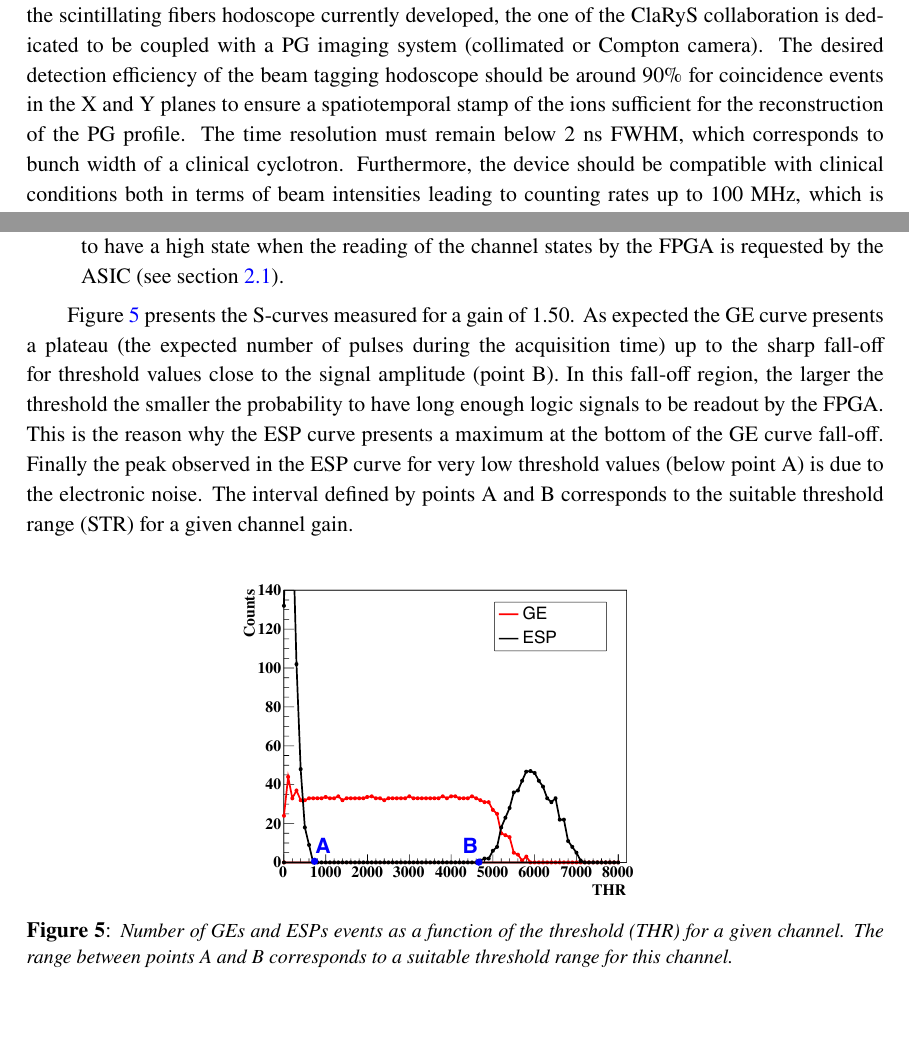
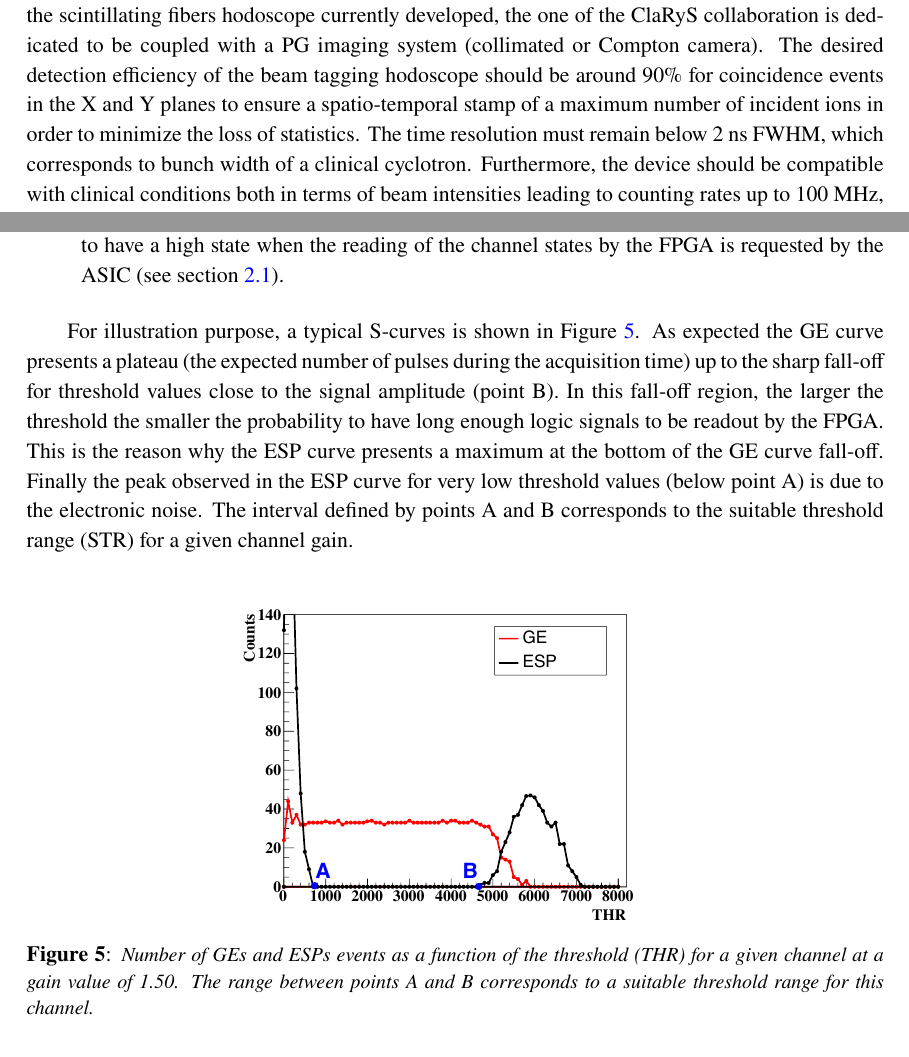
Before and after one commit to Oreste-ALLEGRINI/Article_CLaRyS_Hodoscope, a LaTeX document (jinst-latex-sample.tex): two parts of pages 3 and 8 of 17, joined at a grey line, cut so that both start at the same text, the shorter picture padded with empty space. Compiled offline with pdfLaTeX.

Commit message:
Modifications 08_10_2020

```diff
--- a/jinst-latex-sample.tex
+++ b/jinst-latex-sample.tex
@@ -101,7 +101,7 @@ Besides the production of $\beta+$ emitters, nuclear reactions also lead to the
 
 TOF measurement requires a time reference which can't be given by the current beam monitoring systems implemented in clinical facilities, based on ionization chambers \cite{Stelzer2002} since they are not designed to provide such a timestamp. The solution consisting to use the accelerator radio-frequency (RF) as time reference would have the advantage of simplicity, when there are a perfect periodicity and short ion bunches (cyclotron accelerators). However, the precise correlation between the RF phase and the ion/bunch arrival can be obtained in mono-energetic beam conditions only. Indeed the use of degraders to change beam energies in cyclotrons introduces time dispersion and shifts of bunches. Moreover, small variations of the cyclotron’s magnetic field slightly affect the orbital frequency of the ion trajectories. Hence a small phase shift can occur at each turn between the ion trajectory and the RF signal, which results in a time-varying measurable mismatch \cite{Petzoldt2016}. Several solutions are currently being studied to surrogate the use of accelerator RF and provide a more accurate time reference corresponding to the arrival of incident ions or ion bunches.
 
-Several devices under development based on scintillating fibers provide particles tracking with integration \cite{Leverington2018} or particle-per-particle \cite{Horikawa2004, Achenbach2008, Braccini2012} acquisition mode for various fields of application, including proton radiography \cite{Presti2016} and ion-range verification during hadrontherapy \cite{PAPA2016}. Recently, the performance of a time-tracker for a prompt-gamma spectroscopy system allowing for a background TOF rejection with a sub-nanosecond time resolution has been demonstrated \cite{Martins2020}. Among the scintillating fibers hodoscope currently developed, the one of the ClaRyS collaboration is dedicated to be coupled with a PG imaging system (collimated or Compton camera). The desired detection efficiency of the beam tagging hodoscope should be around 90\% for coincidence events in the X and Y planes to ensure a spatiotemporal stamp of the ions sufficient for the reconstruction of the PG profile. The time resolution must remain below 2~ns FWHM, which corresponds to bunch width of a clinical cyclotron. Furthermore, the device should be compatible with clinical conditions both in terms of beam intensities leading to counting rates up to 100~MHz, which is almost the frequency at which the ion bunches are delivered in a cyclotron facility, and radiation hardness (device operational for at least 1000 patient treatments, considering an average dose of 60 Gy per treatment).
+Several devices under development based on scintillating fibers provide particles tracking with integration \cite{Leverington2018} or particle-per-particle \cite{Horikawa2004, Achenbach2008, Braccini2012} acquisition mode for various fields of application, including proton radiography \cite{Presti2016} and ion-range verification during hadrontherapy \cite{PAPA2016}. Recently, the performance of a time-tracker for a prompt-gamma spectroscopy system allowing for a background TOF rejection with a sub-nanosecond time resolution has been demonstrated \cite{Martins2020}. Among the scintillating fibers hodoscope currently developed, the one of the ClaRyS collaboration is dedicated to be coupled with a PG imaging system (collimated or Compton camera). The desired detection efficiency of the beam tagging hodoscope should be around 90\% for coincidence events in the X and Y planes to ensure a spatio-temporal stamp of a maximum number of incident ions in order to minimize the loss of statistics. The time resolution must remain below 2~ns FWHM, which corresponds to bunch width of a clinical cyclotron. Furthermore, the device should be compatible with clinical conditions both in terms of beam intensities leading to counting rates up to 100~MHz, which is almost the frequency at which the ion bunches are delivered in a cyclotron facility, and radiation hardness (device operational for at least 1000 patient treatments, considering an average dose of 60 Gy per treatment).
 
 The present paper reports on in-beam tests of the hodoscope developed by the CLaRyS collaboration. At first, performance tests were performed at GANIL with 95~MeV/u carbon ions to measure the detection efficiency as well as the variation of the response of the scintillating fibers as a function of the beam fluence. The second part of the paper presents the setting method of the data acquisition system (thresholds and gains) and the results of the in-beam characterization performed during two experiments at the Mediterranean Protontherapy Institute, in Nice. Multiplicity, detection efficiency and time resolution were assessed.
 
@@ -196,12 +196,12 @@ The standard method consists in measuring the so-called S-curves obtained using
   \item events with short pulse (ESPs): undesired events for which the logic signal is not long enough to have a high state when the reading of the channel states by the FPGA is requested by the ASIC (see section~\ref{sec:hodo}).
 \end{itemize}
 
-Figure~\ref{fig:S_Curve} presents the S-curves measured for a gain of 1.50. As expected the GE curve presents a plateau (the expected number of pulses during the acquisition time) up to the sharp fall-off for threshold values close to the signal amplitude (point B). In this fall-off region, the larger the threshold the smaller the probability to have long enough logic signals to be readout by the FPGA. This is the reason why the ESP curve presents a maximum at the bottom of the GE curve fall-off. Finally the peak observed in the ESP curve for very low threshold values (below point A) is due to the electronic noise. The interval defined by points A and B corresponds to the suitable threshold range (STR) for a given channel gain.
+For illustration purpose, a typical S-curves is shown in Figure \ref{fig:S_Curve}. As expected the GE curve presents a plateau (the expected number of pulses during the acquisition time) up to the sharp fall-off for threshold values close to the signal amplitude (point B). In this fall-off region, the larger the threshold the smaller the probability to have long enough logic signals to be readout by the FPGA. This is the reason why the ESP curve presents a maximum at the bottom of the GE curve fall-off. Finally the peak observed in the ESP curve for very low threshold values (below point A) is due to the electronic noise. The interval defined by points A and B corresponds to the suitable threshold range (STR) for a given channel gain.
 
 \begin{figure}[htb]
 \centering
 \includegraphics[width=0.5\textwidth]{figures/S_Curve_Thr_suitable_rangeAB.pdf}
-\caption{\small{\textit{Number of GEs and ESPs events as a function of the threshold (THR) for a given channel. The range between points A and B corresponds to a suitable threshold range for this channel.}}}
+\caption{\small{\textit{Number of GEs and ESPs events as a function of the threshold (THR) for a given channel at a gain value of 1.50. The range between points A and B corresponds to a suitable threshold range for this channel.}}}
 \label{fig:S_Curve}
 \end{figure}
 
```
Also changed, not shown: figures/Hodoscope_reading_scheme.pdf, jinst-latex-sample.tex (2 more changed lines).
